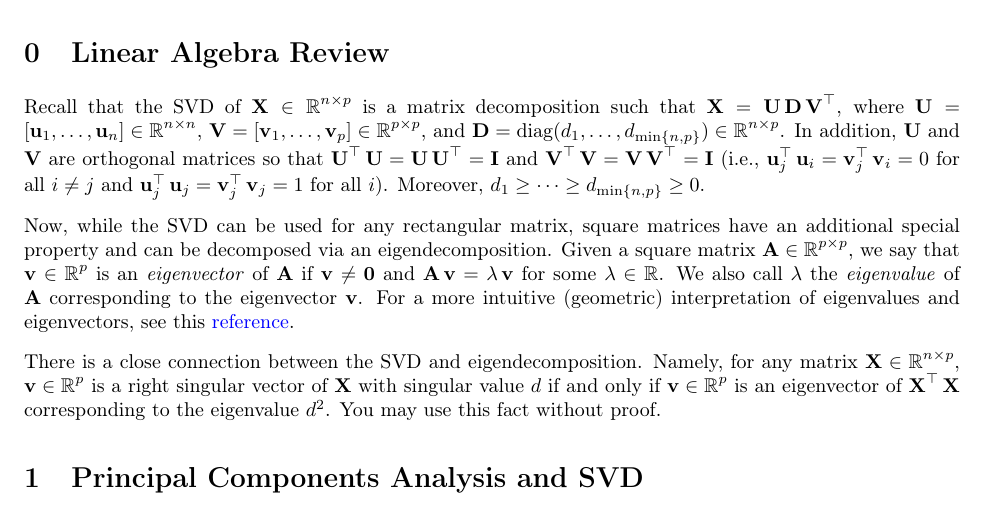
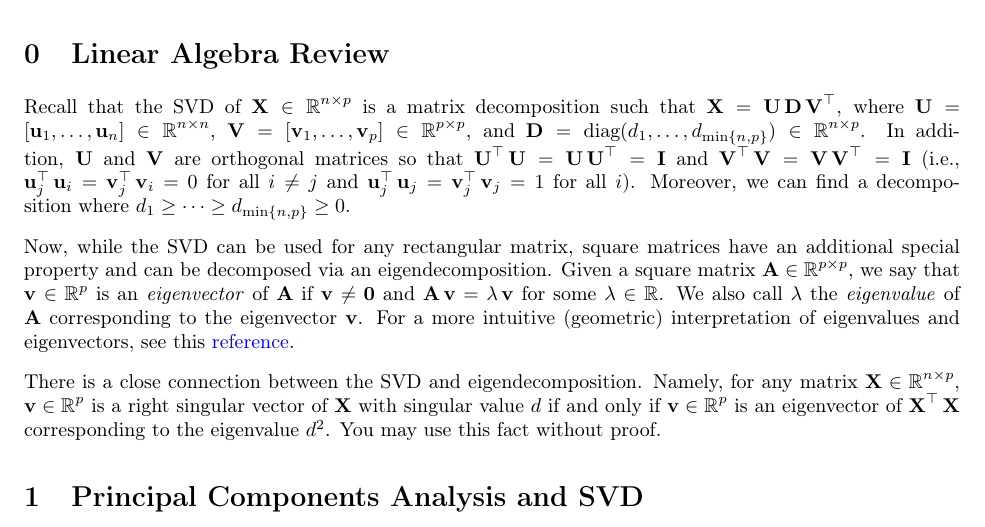
Before and after one commit to cz-ye/stat-215-a-gsi, a LaTeX problem sheet (lab2/homework2.tex): part of page 1 of 2, cut so that both start at the same text. Compiled offline with pdfLaTeX.

Commit message:
Update homework2

```diff
--- a/lab2/homework2.tex
+++ b/lab2/homework2.tex
@@ -81,7 +81,7 @@ Stat 215A, Fall 2023}
 \section{Linear Algebra Review}
 
 Recall that the SVD of $\X \in \real^{n \times p}
-$ is a matrix decomposition such that $\X = \U \D \V^{\top}$, where $\U = [\uu_1, \dots, \uu_n] \in \real^{n \times n}$, $\V = [\vv_1, \dots, \vv_p] \in \real^{p \times p}$, and $\D = \text{diag}(d_1, \dots, d_{\min\{ n, p\}}) \in \real^{n \times p}$. In addition, $\U$ and $\V$ are orthogonal matrices so that $\U^{\top} \U = \U \U^{\top} = \I$ and $\V^{\top} \V = \V \V^{\top} = \I$ (i.e., $\uu_j^{\top} \uu_i = \vv_j^{\top} \vv_i = 0$ for all $i \neq j$ and $\uu_j^{\top} \uu_j = \vv_j^{\top} \vv_j = 1$ for all $i$). Moreover, $d_1 \geq \dots \geq d_{\min\{ n, p\}} \geq 0$.
+$ is a matrix decomposition such that $\X = \U \D \V^{\top}$, where $\U = [\uu_1, \dots, \uu_n] \in \real^{n \times n}$, $\V = [\vv_1, \dots, \vv_p] \in \real^{p \times p}$, and $\D = \text{diag}(d_1, \dots, d_{\min\{ n, p\}}) \in \real^{n \times p}$. In addition, $\U$ and $\V$ are orthogonal matrices so that $\U^{\top} \U = \U \U^{\top} = \I$ and $\V^{\top} \V = \V \V^{\top} = \I$ (i.e., $\uu_j^{\top} \uu_i = \vv_j^{\top} \vv_i = 0$ for all $i \neq j$ and $\uu_j^{\top} \uu_j = \vv_j^{\top} \vv_j = 1$ for all $i$). Moreover, we can find a decomposition where $d_1 \geq \dots \geq d_{\min\{ n, p\}} \geq 0$.
 
 \vspace{2mm}
 
```
Also changed, not shown: lab2/homework2.pdf.
